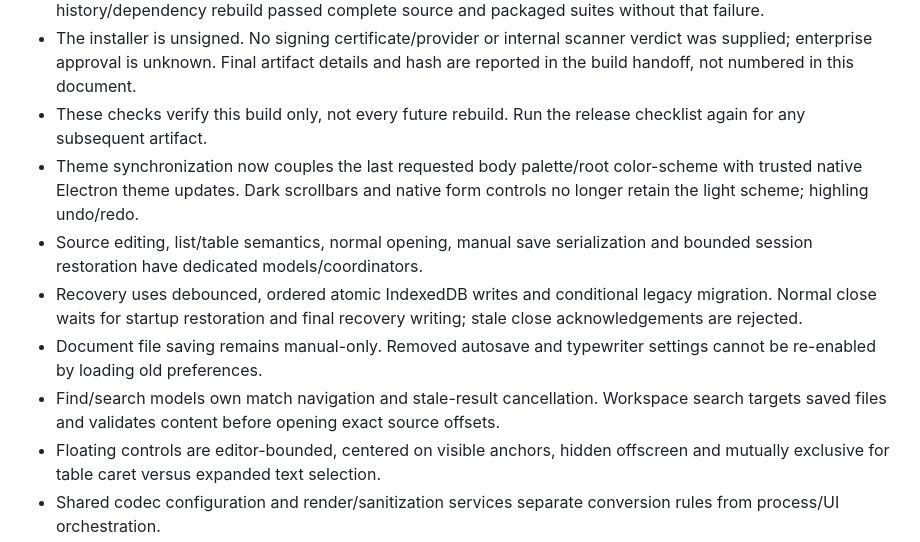
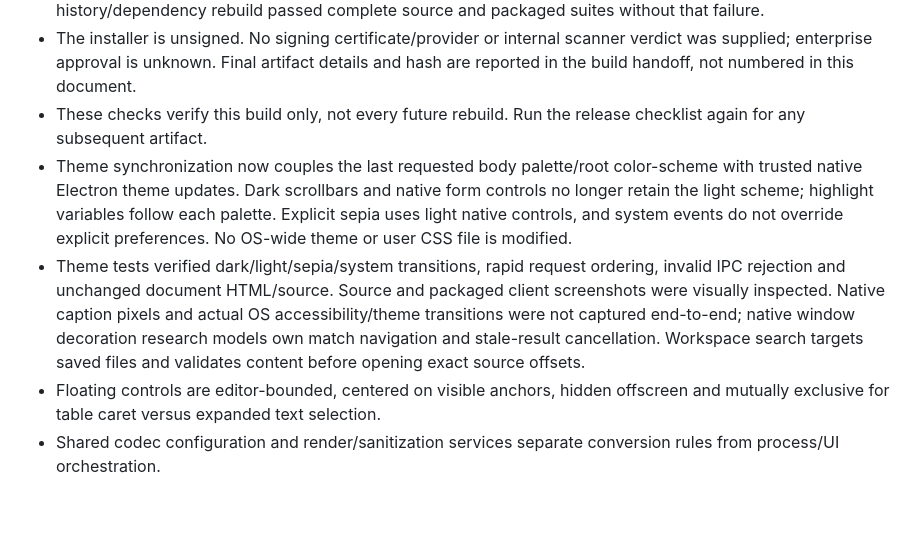
Before and after one commit to Harvey-Wang-922/Inkdown, a Markdown page: docs/PROJECT_STATE.md, the part around the change. Rendered like a GitHub page; blank space fills up the shorter version.

Commit message:
docs: record verified behavior and remaining limitations: docs/PROJECT_STATE.md (part 9)
Signed-off-by: “Harvey” <“harveyw0922@gmail.com”>

```diff
--- a/docs/PROJECT_STATE.md
+++ b/docs/PROJECT_STATE.md
@@ -12,11 +12,8 @@ This document records development state and limitations, not application version
 - A historical source list run failed its tab reprojection assertion; isolated and full fresh-profile reruns passed unchanged. No assertions or thresholds were relaxed; the cause remains unestablished. The latest history/dependency rebuild passed complete source and packaged suites without that failure.
 - The installer is unsigned. No signing certificate/provider or internal scanner verdict was supplied; enterprise approval is unknown. Final artifact details and hash are reported in the build handoff, not numbered in this document.
 - These checks verify this build only, not every future rebuild. Run the release checklist again for any subsequent artifact.
-- Theme synchronization now couples the last requested body palette/root color-scheme with trusted native Electron theme updates. Dark scrollbars and native form controls no longer retain the light scheme; highling undo/redo.
-- Source editing, list/table semantics, normal opening, manual save serialization and bounded session restoration have dedicated models/coordinators.
-- Recovery uses debounced, ordered atomic IndexedDB writes and conditional legacy migration. Normal close waits for startup restoration and final recovery writing; stale close acknowledgements are rejected.
-- Document file saving remains manual-only. Removed autosave and typewriter settings cannot be re-enabled by loading old preferences.
-- Find/search models own match navigation and stale-result cancellation. Workspace search targets saved files and validates content before opening exact source offsets.
+- Theme synchronization now couples the last requested body palette/root color-scheme with trusted native Electron theme updates. Dark scrollbars and native form controls no longer retain the light scheme; highlight variables follow each palette. Explicit sepia uses light native controls, and system events do not override explicit preferences. No OS-wide theme or user CSS file is modified.
+- Theme tests verified dark/light/sepia/system transitions, rapid request ordering, invalid IPC rejection and unchanged document HTML/source. Source and packaged client screenshots were visually inspected. Native caption pixels and actual OS accessibility/theme transitions were not captured end-to-end; native window decoration research models own match navigation and stale-result cancellation. Workspace search targets saved files and validates content before opening exact source offsets.
 - Floating controls are editor-bounded, centered on visible anchors, hidden offscreen and mutually exclusive for table caret versus expanded text selection.
 - Shared codec configuration and render/sanitization services separate conversion rules from process/UI orchestration.
 
```
